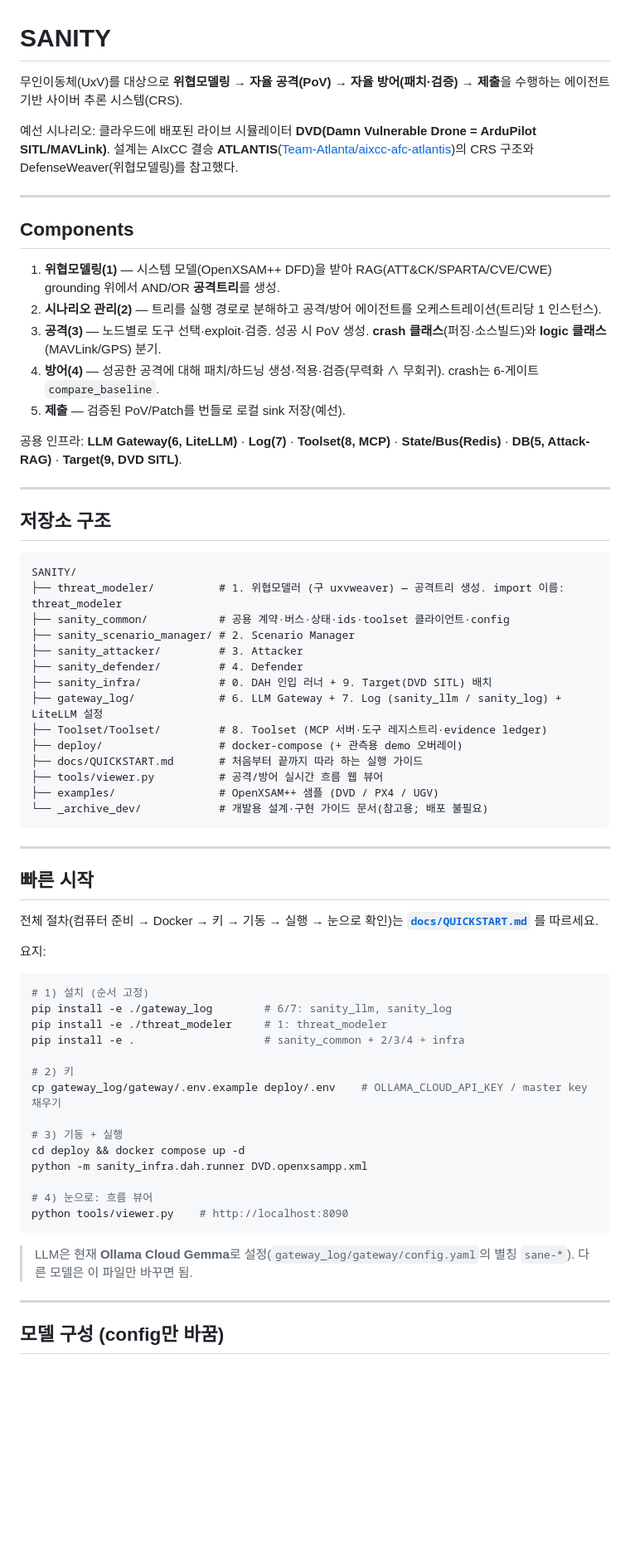
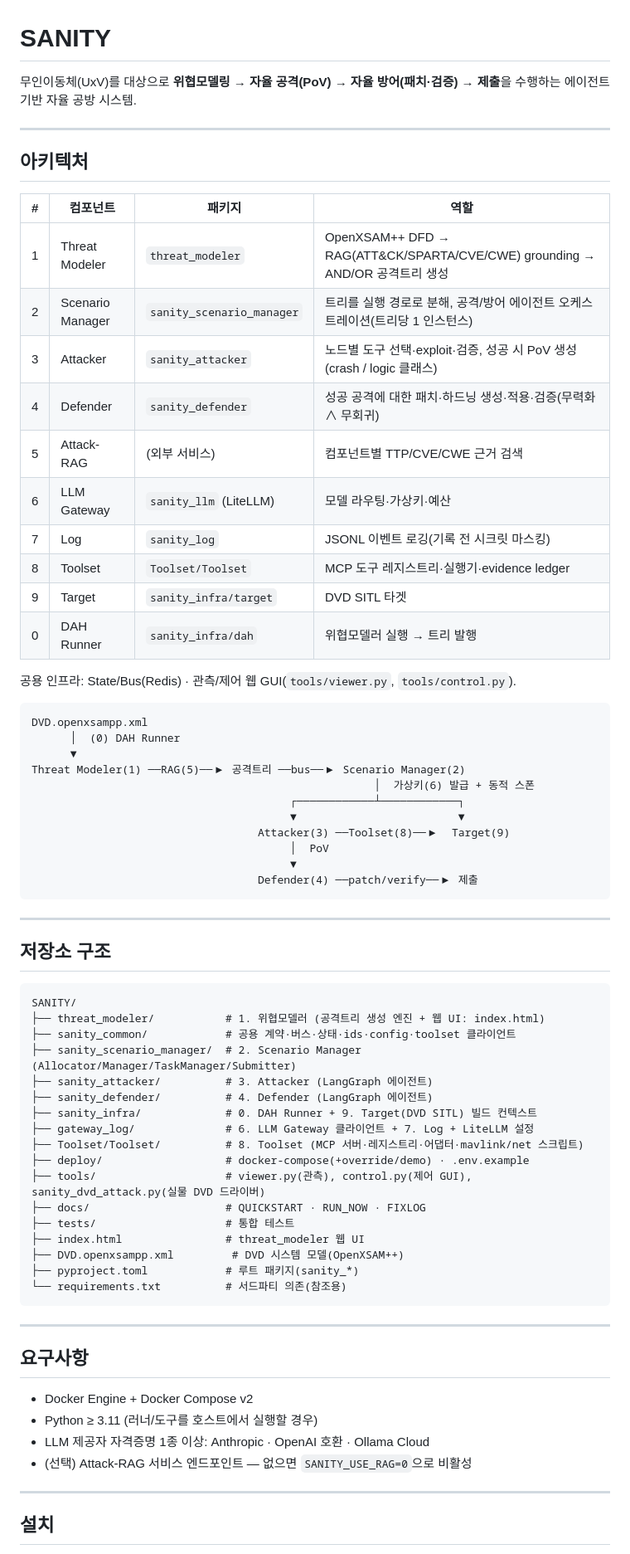
Before and after one commit to Hanjan-inSANE/SANITY, a Markdown page: README.md, the part around one of its changes. Shown at 83% size. Drawn GitHub-style; blank space fills up the shorter version.

````diff
--- a/README.md
+++ b/README.md
@@ -1,22 +1,40 @@
 # SANITY
 
-무인이동체(UxV)를 대상으로 **위협모델링 → 자율 공격(PoV) → 자율 방어(패치·검증) → 제출**을 수행하는 에이전트 기반 사이버 추론 시스템(CRS).
-
-예선 시나리오: 클라우드에 배포된 라이브 시뮬레이터 **DVD(Damn Vulnerable Drone = ArduPilot SITL/MAVLink)**.
-설계는 AIxCC 결승 **ATLANTIS**([Team-Atlanta/aixcc-afc-atlantis](https://github.com/Team-Atlanta/aixcc-afc-atlantis))의
-CRS 구조와 DefenseWeaver(위협모델링)를 참고했다.
+무인이동체(UxV)를 대상으로 **위협모델링 → 자율 공격(PoV) → 자율 방어(패치·검증) → 제출**을 수행하는
+에이전트 기반 자율 공방 시스템.
 
 ---
 
-## Components
+## 아키텍처
 
-1. **위협모델링(1)** — 시스템 모델(OpenXSAM++ DFD)을 받아 RAG(ATT&CK/SPARTA/CVE/CWE) grounding 위에서 AND/OR **공격트리**를 생성.
-2. **시나리오 관리(2)** — 트리를 실행 경로로 분해하고 공격/방어 에이전트를 오케스트레이션(트리당 1 인스턴스).
-3. **공격(3)** — 노드별로 도구 선택·exploit·검증. 성공 시 PoV 생성. **crash 클래스**(퍼징·소스빌드)와 **logic 클래스**(MAVLink/GPS) 분기.
-4. **방어(4)** — 성공한 공격에 대해 패치/하드닝 생성·적용·검증(무력화 ∧ 무회귀). crash는 6-게이트 `compare_baseline`.
-5. **제출** — 검증된 PoV/Patch를 번들로 로컬 sink 저장(예선).
+| # | 컴포넌트 | 패키지 | 역할 |
+|---|----------|--------|------|
+| 1 | Threat Modeler | `threat_modeler` | OpenXSAM++ DFD → RAG(ATT&CK/SPARTA/CVE/CWE) grounding → AND/OR 공격트리 생성 |
+| 2 | Scenario Manager | `sanity_scenario_manager` | 트리를 실행 경로로 분해, 공격/방어 에이전트 오케스트레이션(트리당 1 인스턴스) |
+| 3 | Attacker | `sanity_attacker` | 노드별 도구 선택·exploit·검증, 성공 시 PoV 생성 (crash / logic 클래스) |
+| 4 | Defender | `sanity_defender` | 성공 공격에 대한 패치·하드닝 생성·적용·검증(무력화 ∧ 무회귀) |
+| 5 | Attack-RAG | (외부 서비스) | 컴포넌트별 TTP/CVE/CWE 근거 검색 |
+| 6 | LLM Gateway | `sanity_llm` (LiteLLM) | 모델 라우팅·가상키·예산 |
+| 7 | Log | `sanity_log` | JSONL 이벤트 로깅(기록 전 시크릿 마스킹) |
+| 8 | Toolset | `Toolset/Toolset` | MCP 도구 레지스트리·실행기·evidence ledger |
+| 9 | Target | `sanity_infra/target` | DVD SITL 타겟 |
+| 0 | DAH Runner | `sanity_infra/dah` | 위협모델러 실행 → 트리 발행 |
 
-공용 인프라: **LLM Gateway(6, LiteLLM)** · **Log(7)** · **Toolset(8, MCP)** · **State/Bus(Redis)** · **DB(5, Attack-RAG)** · **Target(9, DVD SITL)**.
+공용 인프라: State/Bus(Redis) · 관측/제어 웹 GUI(`tools/viewer.py`, `tools/control.py`).
+
+```
+DVD.openxsampp.xml
+      │  (0) DAH Runner
+      ▼
+Threat Modeler(1) ──RAG(5)──▶ 공격트리 ──bus──▶ Scenario Manager(2)
+                                                     │  가상키(6) 발급 + 동적 스폰
+                                        ┌────────────┴────────────┐
+                                        ▼                         ▼
+                                   Attacker(3) ──Toolset(8)──▶  Target(9)
+                                        │  PoV
+                                        ▼
+                                   Defender(4) ──patch/verify──▶ 제출
+```
 
 ---
 
@@ -24,48 +42,34 @@ CRS 구조와 DefenseWeaver(위협모델링)를 참고했다.
 
 ```
 SANITY/
-├── threat_modeler/          # 1. 위협모델러 (구 uxvweaver) — 공격트리 생성. import 이름: threat_modeler
-├── sanity_common/           # 공용 계약·버스·상태·ids·toolset 클라이언트·config
-├── sanity_scenario_manager/ # 2. Scenario Manager
-├── sanity_attacker/         # 3. Attacker
-├── sanity_defender/         # 4. Defender
-├── sanity_infra/            # 0. DAH 인입 러너 + 9. Target(DVD SITL) 배치
-├── gateway_log/             # 6. LLM Gateway + 7. Log (sanity_llm / sanity_log) + LiteLLM 설정
-├── Toolset/Toolset/         # 8. Toolset (MCP 서버·도구 레지스트리·evidence ledger)
-├── deploy/                  # docker-compose (+ 관측용 demo 오버레이)
-├── docs/QUICKSTART.md       # 처음부터 끝까지 따라 하는 실행 가이드
-├── tools/viewer.py          # 공격/방어 실시간 흐름 웹 뷰어
-├── examples/                # OpenXSAM++ 샘플 (DVD / PX4 / UGV)
-└── _archive_dev/            # 개발용 설계·구현 가이드 문서(참고용; 배포 불필요)
+├── threat_modeler/           # 1. 위협모델러 (공격트리 생성 엔진 + 웹 UI: index.html)
+├── sanity_common/            # 공용 계약·버스·상태·ids·config·toolset 클라이언트
+├── sanity_scenario_manager/  # 2. Scenario Manager (Allocator/Manager/TaskManager/Submitter)
+├── sanity_attacker/          # 3. Attacker (LangGraph 에이전트)
+├── sanity_defender/          # 4. Defender (LangGraph 에이전트)
+├── sanity_infra/             # 0. DAH Runner + 9. Target(DVD SITL) 빌드 컨텍스트
+├── gateway_log/              # 6. LLM Gateway 클라이언트 + 7. Log + LiteLLM 설정
+├── Toolset/Toolset/          # 8. Toolset (MCP 서버·레지스트리·어댑터·mavlink/net 스크립트)
+├── deploy/                   # docker-compose(+override/demo) · .env.example
+├── tools/                    # viewer.py(관측), control.py(제어 GUI), sanity_dvd_attack.py(실물 DVD 드라이버)
+├── docs/                     # QUICKSTART · RUN_NOW · FIXLOG
+├── tests/                    # 통합 테스트
+├── index.html                # threat_modeler 웹 UI
+├── DVD.openxsampp.xml         # DVD 시스템 모델(OpenXSAM++)
+├── pyproject.toml            # 루트 패키지(sanity_*)
+└── requirements.txt          # 서드파티 의존(참조용)
 ```
 
 ---
 
-## 빠른 시작
+## 요구사항
 
-전체 절차(컴퓨터 준비 → Docker → 키 → 기동 → 실행 → 눈으로 확인)는 **[`docs/QUICKSTART.md`](docs/QUICKSTART.md)** 를 따르세요.
-
-요지:
-```bash
-# 1) 설치 (순서 고정)
-pip install -e ./gateway_log        # 6/7: sanity_llm, sanity_log
-pip install -e ./threat_modeler     # 1: threat_modeler
-pip install -e .                    # sanity_common + 2/3/4 + infra
-
-# 2) 키
-cp gateway_log/gateway/.env.example deploy/.env    # OLLAMA_CLOUD_API_KEY / master key 채우기
-
-# 3) 기동 + 실행
-cd deploy && docker compose up -d
-python -m sanity_infra.dah.runner DVD.openxsampp.xml
-
-# 4) 눈으로: 흐름 뷰어
-python tools/viewer.py    # http://localhost:8090
-```
-
-> LLM은 현재 **Ollama Cloud Gemma**로 설정(`gateway_log/gateway/config.yaml`의 별칭 `sane-*`). 다른 모델은 이 파일만 바꾸면 됨.
+- Docker Engine + Docker Compose v2
+- Python ≥ 3.11 (러너/도구를 호스트에서 실행할 경우)
+- LLM 제공자 자격증명 1종 이상: Anthropic · OpenAI 호환 · Ollama Cloud
+- (선택) Attack-RAG 서비스 엔드포인트 — 없으면 `SANITY_USE_RAG=0`으로 비활성
 
 ---
 
-## 모델 구성 (config만 바꿈)
+## 설치
 
````
Also changed, not shown: other parts of README.md (+157 -15 lines).
